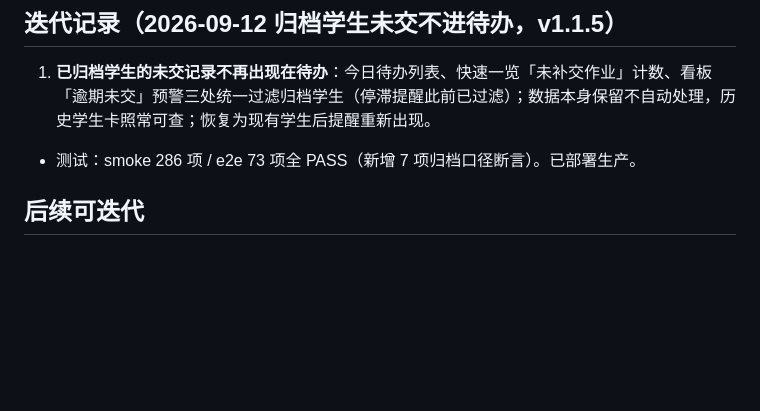
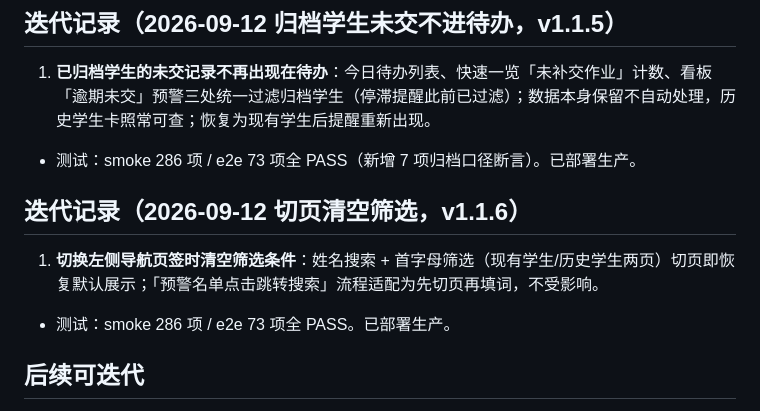
Before and after one commit to vivaxiaozhe-maker/homework-accuracy, a Markdown page: overview.md, the part around the change. Drawn GitHub-style; blank space fills up the shorter version.

Commit message:
docs: 迭代记录切页清空筛选

```diff
--- a/overview.md
+++ b/overview.md
@@ -232,5 +232,10 @@
 1. **已归档学生的未交记录不再出现在待办**：今日待办列表、快速一览「未补交作业」计数、看板「逾期未交」预警三处统一过滤归档学生（停滞提醒此前已过滤）；数据本身保留不自动处理，历史学生卡照常可查；恢复为现有学生后提醒重新出现。
 - 测试：smoke 286 项 / e2e 73 项全 PASS（新增 7 项归档口径断言）。已部署生产。
 
+
+## 迭代记录（2026-09-12 切页清空筛选，v1.1.6）
+1. **切换左侧导航页签时清空筛选条件**：姓名搜索 + 首字母筛选（现有学生/历史学生两页）切页即恢复默认展示；「预警名单点击跳转搜索」流程适配为先切页再填词，不受影响。
+- 测试：smoke 286 项 / e2e 73 项全 PASS。已部署生产。
+
 ## 后续可迭代
 - 附件上传 UI 入口重建（管道已通）、科目重命名迁移计划次数键名（专用事务端点）、按科目筛选历史记录、单个学生长期趋势大图、CSV 导出。
```
